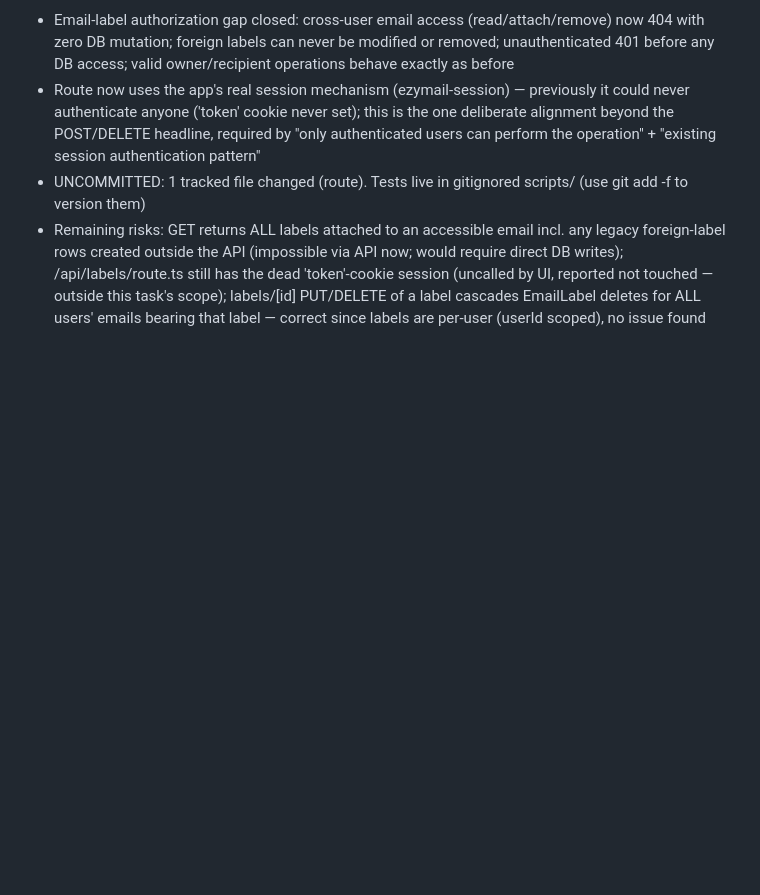
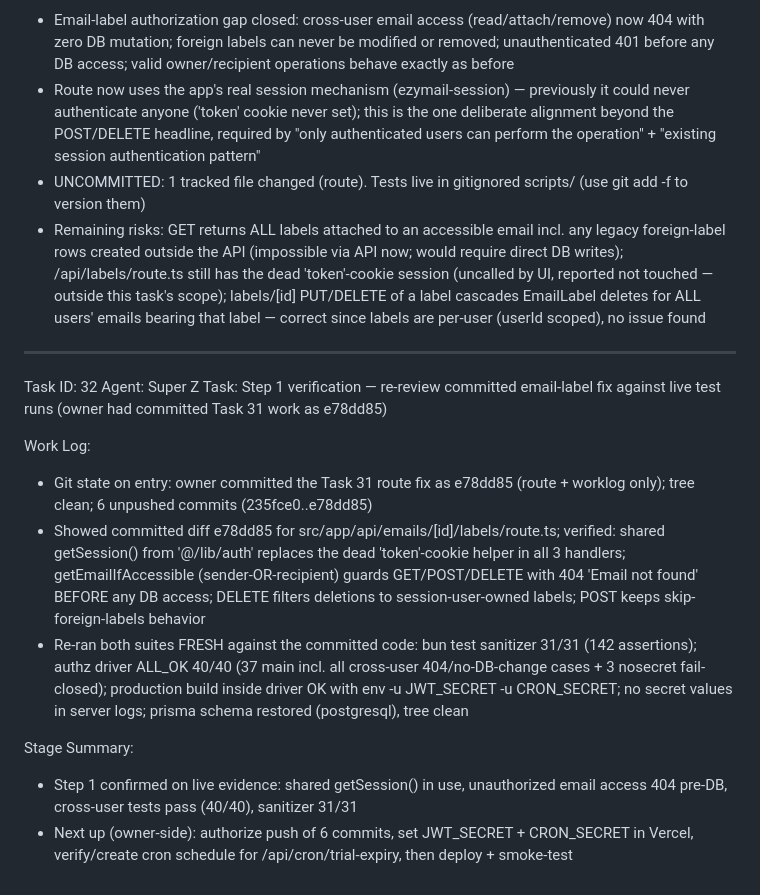
Before and after one commit to hijraxcommunity/ezymail, a Markdown page: worklog.md, the part around the change. Drawn GitHub-style; blank space fills up the shorter version.

Commit message:
b4d8d9f1-1caa-49c5-bc19-8818fbd3fb38

```diff
--- a/worklog.md
+++ b/worklog.md
@@ -919,3 +919,17 @@ Stage Summary:
 - Route now uses the app's real session mechanism (ezymail-session) — previously it could never authenticate anyone ('token' cookie never set); this is the one deliberate alignment beyond the POST/DELETE headline, required by "only authenticated users can perform the operation" + "existing session authentication pattern"
 - UNCOMMITTED: 1 tracked file changed (route). Tests live in gitignored scripts/ (use git add -f to version them)
 - Remaining risks: GET returns ALL labels attached to an accessible email incl. any legacy foreign-label rows created outside the API (impossible via API now; would require direct DB writes); /api/labels/route.ts still has the dead 'token'-cookie session (uncalled by UI, reported not touched — outside this task's scope); labels/[id] PUT/DELETE of a label cascades EmailLabel deletes for ALL users' emails bearing that label — correct since labels are per-user (userId scoped), no issue found
+
+---
+Task ID: 32
+Agent: Super Z
+Task: Step 1 verification — re-review committed email-label fix against live test runs (owner had committed Task 31 work as e78dd85)
+
+Work Log:
+- Git state on entry: owner committed the Task 31 route fix as e78dd85 (route + worklog only); tree clean; 6 unpushed commits (235fce0..e78dd85)
+- Showed committed diff e78dd85 for src/app/api/emails/[id]/labels/route.ts; verified: shared getSession() from '@/lib/auth' replaces the dead 'token'-cookie helper in all 3 handlers; getEmailIfAccessible (sender-OR-recipient) guards GET/POST/DELETE with 404 'Email not found' BEFORE any DB access; DELETE filters deletions to session-user-owned labels; POST keeps skip-foreign-labels behavior
+- Re-ran both suites FRESH against the committed code: bun test sanitizer 31/31 (142 assertions); authz driver ALL_OK 40/40 (37 main incl. all cross-user 404/no-DB-change cases + 3 nosecret fail-closed); production build inside driver OK with env -u JWT_SECRET -u CRON_SECRET; no secret values in server logs; prisma schema restored (postgresql), tree clean
+
+Stage Summary:
+- Step 1 confirmed on live evidence: shared getSession() in use, unauthorized email access 404 pre-DB, cross-user tests pass (40/40), sanitizer 31/31
+- Next up (owner-side): authorize push of 6 commits, set JWT_SECRET + CRON_SECRET in Vercel, verify/create cron schedule for /api/cron/trial-expiry, then deploy + smoke-test
```
